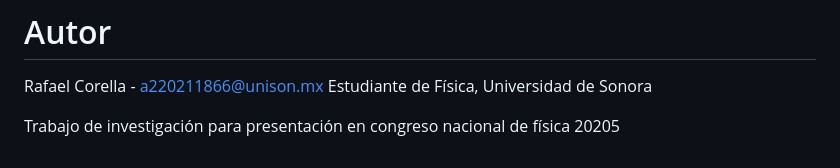
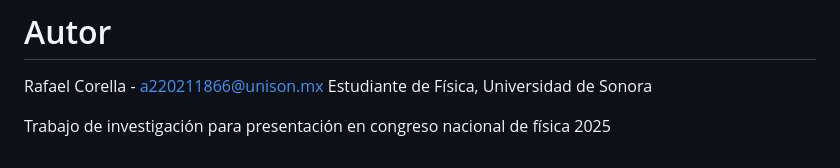
Before and after one commit to recore799/Hartree-Fock-explained, a Markdown page: README.md, the part around the change. Rendered like a GitHub page.

Commit message:
Fix typo in readme

```diff
--- a/README.md
+++ b/README.md
@@ -99,4 +99,4 @@ HF/
 Rafael Corella - a220211866@unison.mx
 Estudiante de Física, Universidad de Sonora
 
-Trabajo de investigación para presentación en congreso nacional de física 20205
+Trabajo de investigación para presentación en congreso nacional de física 2025
```
